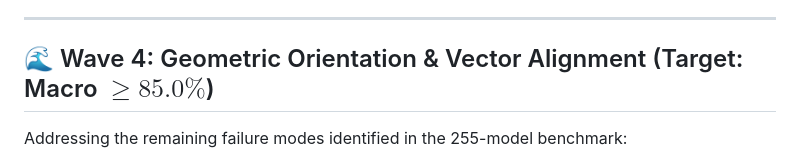
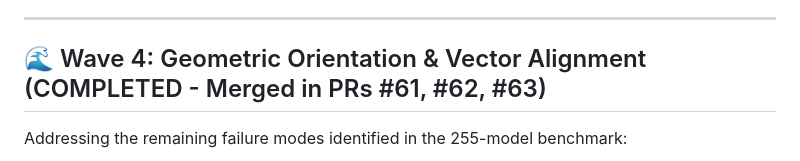
Before and after one commit to PRIDA-TAKON/debim, a Markdown page: docs/ROADMAP_POST_BENCHMARK.md, the part around one of its changes. Drawn GitHub-style.

Commit message:
docs: update roadmap with Wave 4 completion and Benchmark v3 milestone results

```diff
--- a/docs/ROADMAP_POST_BENCHMARK.md
+++ b/docs/ROADMAP_POST_BENCHMARK.md
@@ -72,7 +72,7 @@ flowchart TD
 
 ---
 
-## 🌊 Wave 4: Geometric Orientation & Vector Alignment (Target: Macro $\ge 85.0\%$)
+## 🌊 Wave 4: Geometric Orientation & Vector Alignment (COMPLETED - Merged in PRs #61, #62, #63)
 
 Addressing the remaining failure modes identified in the 255-model benchmark:
 
```
Also changed, not shown: other parts of docs/ROADMAP_POST_BENCHMARK.md (+11 -16 lines).
